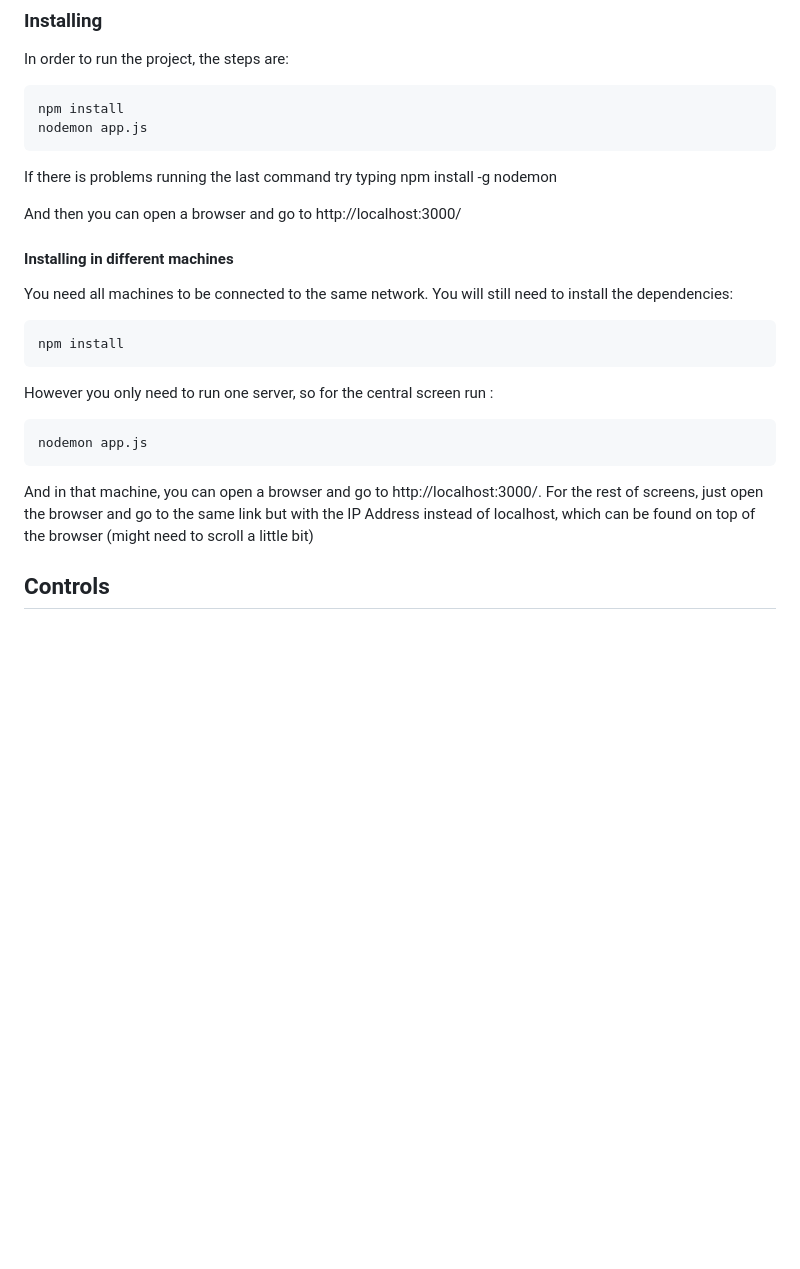
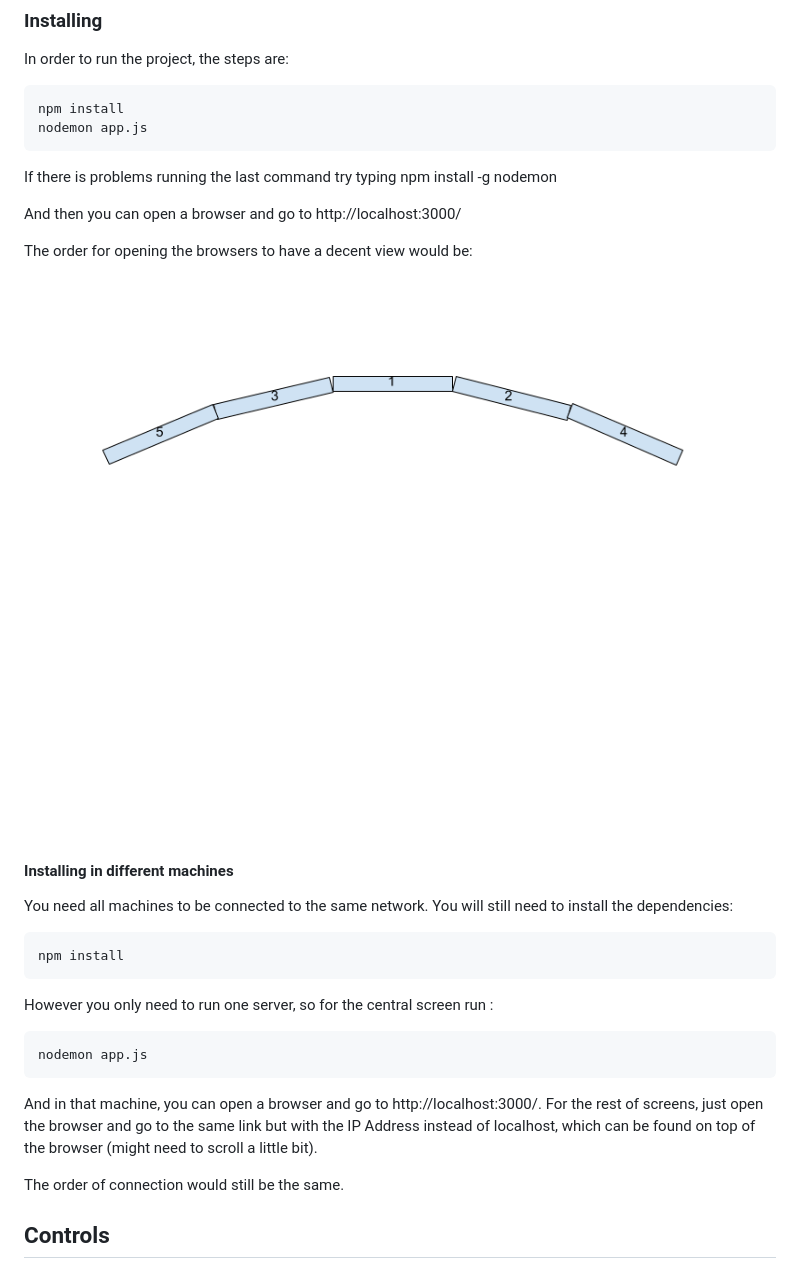
Before and after one commit to LiquidGalaxyLAB/3D_Visualization_API, a Markdown page: README.md, the part around the change. GitHub-like rendering; pictures changed too: orderConnecting.png (added); blank space fills up the shorter version.

Commit message:
Adding more instructions for easier installation

````diff
--- a/README.md
+++ b/README.md
@@ -28,6 +28,11 @@ If there is problems running the last command try typing npm install -g nodemon
 
 And then you can open a browser and go to http://localhost:3000/
 
+The order for opening the browsers to have a decent view  would be:
+
+![Alt text](orderConnecting.png?raw=true "Order for connection of browsers")
+
+
 #### Installing in different machines
 
 You need all machines to be connected to the same network. You will still need to install the dependencies:
@@ -39,7 +44,9 @@ However you only need to run one server, so for the central screen run :
 ```
 nodemon app.js
 ```
-And in that machine, you can open a browser and go to http://localhost:3000/. For the rest of screens, just open the browser and go to the same link but with the IP Address instead of localhost, which can be found on top of the browser (might need to scroll a little bit)
+And in that machine, you can open a browser and go to http://localhost:3000/. For the rest of screens, just open the browser and go to the same link but with the IP Address instead of localhost, which can be found on top of the browser (might need to scroll a little bit).
+
+The order of connection would still be the same.
 
 ## Controls
 * w → moves forwards (translate camera negatively on the Z axis)
````
